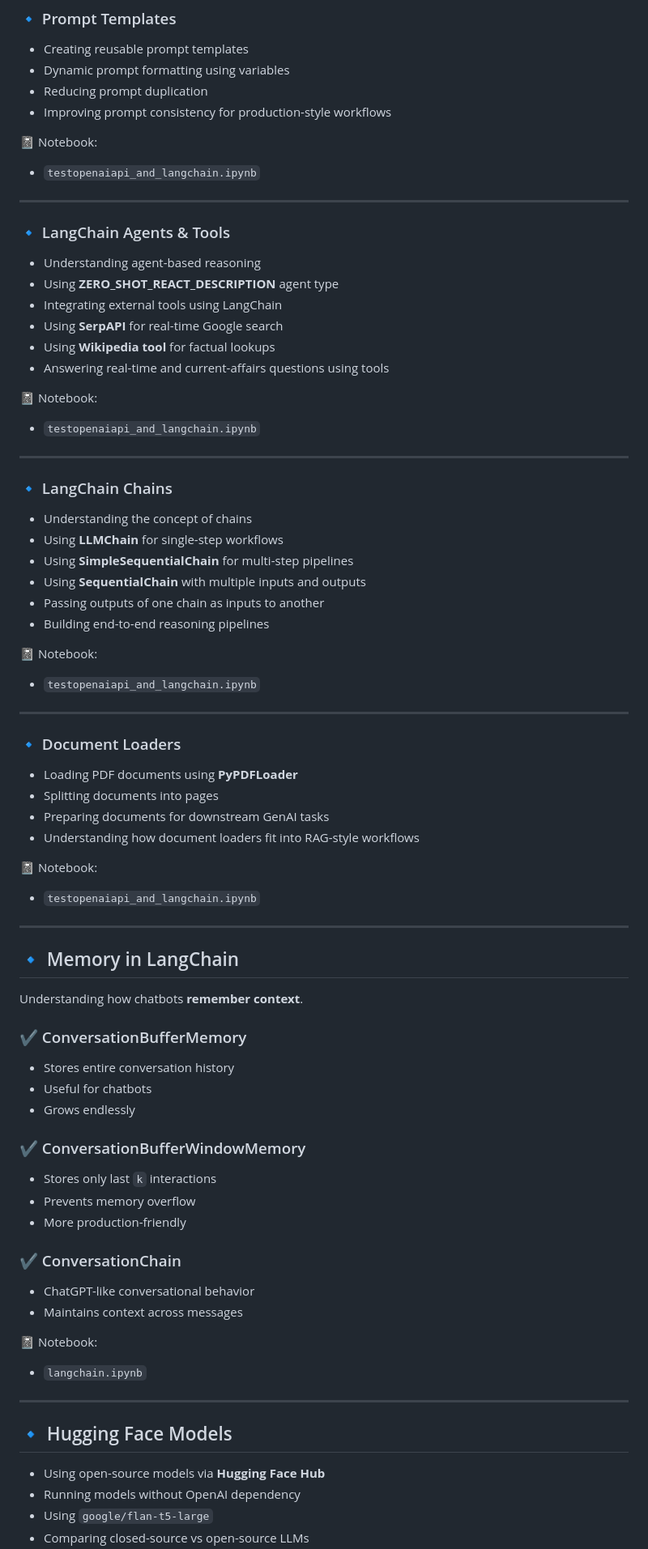
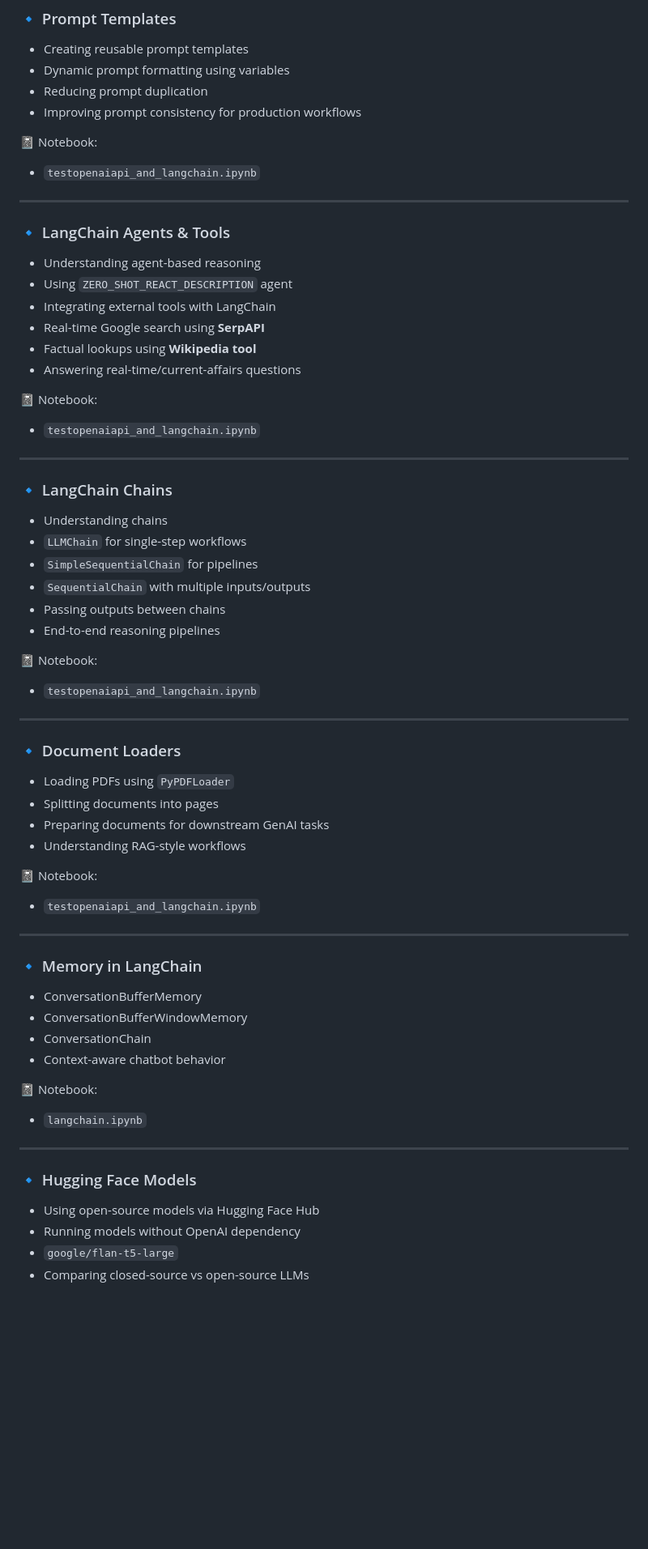
Before and after one commit to KartikSuryavanshi/Generative-AI, a Markdown page: README.md, the part around one of its changes. Shown at 81% size. Drawn GitHub-style; blank space fills up the shorter version.

```diff
--- a/README.md
+++ b/README.md
@@ -71,7 +93,7 @@ This repository is **continuously updated** as I learn new concepts.
 - Creating reusable prompt templates
 - Dynamic prompt formatting using variables
 - Reducing prompt duplication
-- Improving prompt consistency for production-style workflows
+- Improving prompt consistency for production workflows
 
 📓 Notebook:
 - `testopenaiapi_and_langchain.ipynb`
@@ -80,11 +102,11 @@ This repository is **continuously updated** as I learn new concepts.
 
 ### 🔹 LangChain Agents & Tools
 - Understanding agent-based reasoning
-- Using **ZERO_SHOT_REACT_DESCRIPTION** agent type
-- Integrating external tools using LangChain
-- Using **SerpAPI** for real-time Google search
-- Using **Wikipedia tool** for factual lookups
-- Answering real-time and current-affairs questions using tools
+- Using `ZERO_SHOT_REACT_DESCRIPTION` agent
+- Integrating external tools with LangChain
+- Real-time Google search using **SerpAPI**
+- Factual lookups using **Wikipedia tool**
+- Answering real-time/current-affairs questions
 
 📓 Notebook:
 - `testopenaiapi_and_langchain.ipynb`
@@ -92,12 +114,12 @@ This repository is **continuously updated** as I learn new concepts.
 ---
 
 ### 🔹 LangChain Chains
-- Understanding the concept of chains
-- Using **LLMChain** for single-step workflows
-- Using **SimpleSequentialChain** for multi-step pipelines
-- Using **SequentialChain** with multiple inputs and outputs
-- Passing outputs of one chain as inputs to another
-- Building end-to-end reasoning pipelines
+- Understanding chains
+- `LLMChain` for single-step workflows
+- `SimpleSequentialChain` for pipelines
+- `SequentialChain` with multiple inputs/outputs
+- Passing outputs between chains
+- End-to-end reasoning pipelines
 
 📓 Notebook:
 - `testopenaiapi_and_langchain.ipynb`
@@ -105,39 +127,29 @@ This repository is **continuously updated** as I learn new concepts.
 ---
 
 ### 🔹 Document Loaders
-- Loading PDF documents using **PyPDFLoader**
+- Loading PDFs using `PyPDFLoader`
 - Splitting documents into pages
 - Preparing documents for downstream GenAI tasks
-- Understanding how document loaders fit into RAG-style workflows
+- Understanding RAG-style workflows
 
 📓 Notebook:
 - `testopenaiapi_and_langchain.ipynb`
 
 ---
 
-## 🔹 Memory in LangChain
-Understanding how chatbots **remember context**.
-
-### ✔ ConversationBufferMemory
-- Stores entire conversation history
-- Useful for chatbots
-- Grows endlessly
-
-### ✔ ConversationBufferWindowMemory
-- Stores only last `k` interactions
-- Prevents memory overflow
-- More production-friendly
-
-### ✔ ConversationChain
-- ChatGPT-like conversational behavior
-- Maintains context across messages
+### 🔹 Memory in LangChain
+- ConversationBufferMemory
+- ConversationBufferWindowMemory
+- ConversationChain
+- Context-aware chatbot behavior
 
 📓 Notebook:
 - `langchain.ipynb`
 
 ---
-## 🔹 Hugging Face Models
-- Using open-source models via **Hugging Face Hub**
+
+### 🔹 Hugging Face Models
+- Using open-source models via Hugging Face Hub
 - Running models without OpenAI dependency
-- Using `google/flan-t5-large`
+- `google/flan-t5-large`
 - Comparing closed-source vs open-source LLMs
```
Also changed, not shown: other parts of README.md (+38 -14 lines).
